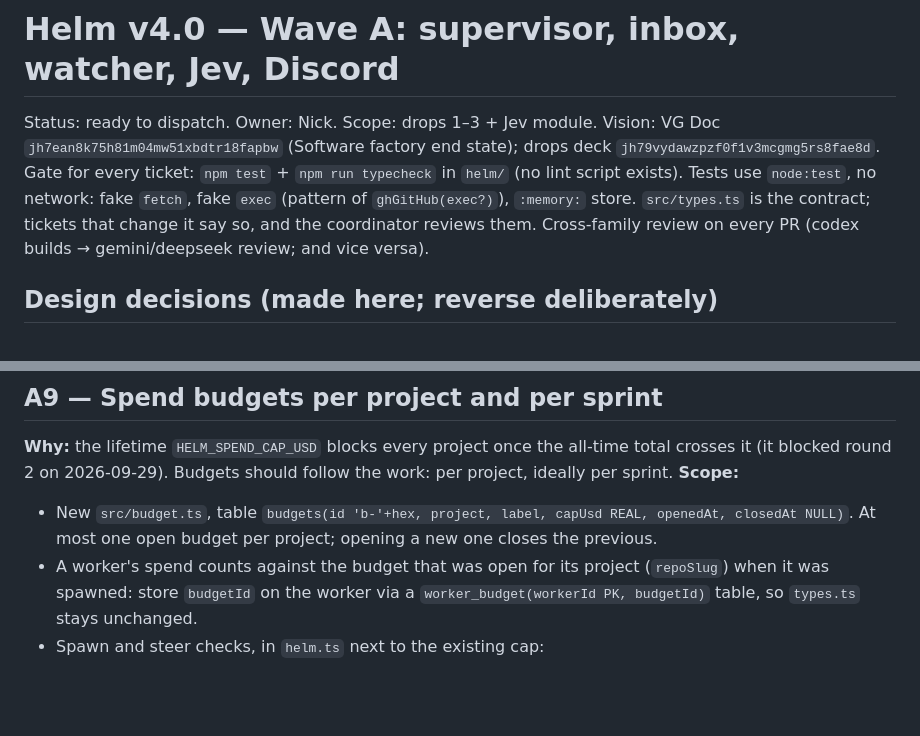
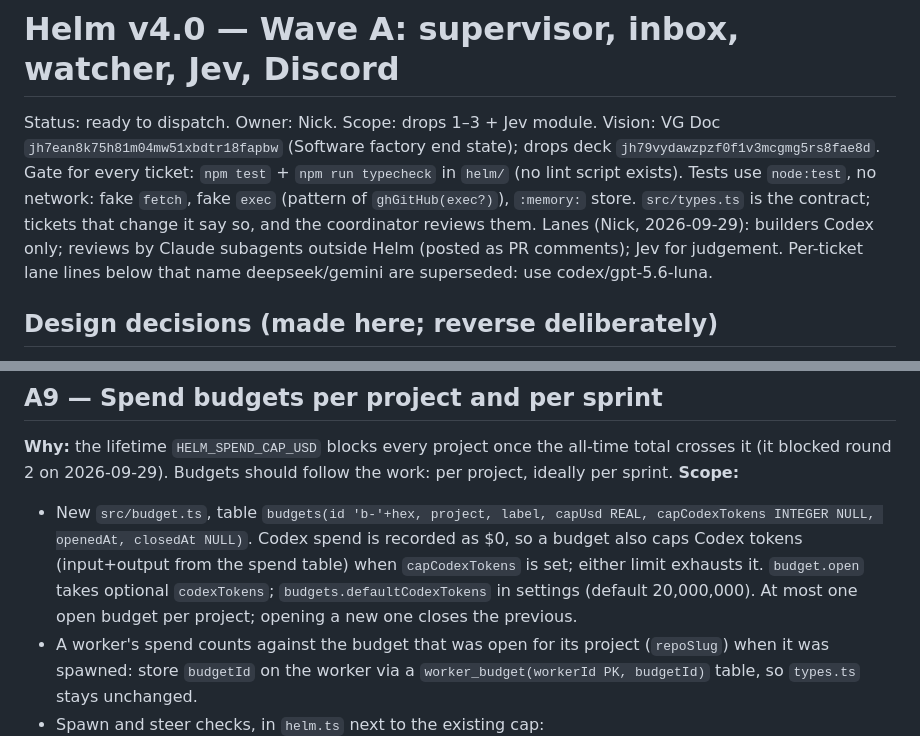
Before and after one commit to Nicegarrry/helm3, a Markdown page: docs/v4/wave-a.md, 2 parts joined by grey strips. Rendered like a GitHub page; blank space fills up the shorter version.

```diff
--- a/docs/v4/wave-a.md
+++ b/docs/v4/wave-a.md
@@ -4,7 +4,7 @@ Status: ready to dispatch. Owner: Nick. Scope: drops 1–3 + Jev module. Vision:
 Gate for every ticket: `npm test` + `npm run typecheck` in `helm/` (no lint script exists).
 Tests use `node:test`, no network: fake `fetch`, fake `exec` (pattern of `ghGitHub(exec?)`), `:memory:` store.
 `src/types.ts` is the contract; tickets that change it say so, and the coordinator reviews them.
-Cross-family review on every PR (codex builds → gemini/deepseek review; and vice versa).
+Lanes (Nick, 2026-09-29): builders Codex only; reviews by Claude subagents outside Helm (posted as PR comments); Jev for judgement. Per-ticket lane lines below that name deepseek/gemini are superseded: use codex/gpt-5.6-luna.
 
 ## Design decisions (made here; reverse deliberately)
 
@@ -199,7 +199,7 @@ Soak on one project for 2–3 days with shadow on. Then label `jev_calls` from o
 ## A9 — Spend budgets per project and per sprint
 **Why:** the lifetime `HELM_SPEND_CAP_USD` blocks every project once the all-time total crosses it (it blocked round 2 on 2026-09-29). Budgets should follow the work: per project, ideally per sprint.
 **Scope:**
-- New `src/budget.ts`, table `budgets(id 'b-'+hex, project, label, capUsd REAL, openedAt, closedAt NULL)`. At most one open budget per project; opening a new one closes the previous.
+- New `src/budget.ts`, table `budgets(id 'b-'+hex, project, label, capUsd REAL, capCodexTokens INTEGER NULL, openedAt, closedAt NULL)`. Codex spend is recorded as $0, so a budget also caps Codex tokens (input+output from the spend table) when `capCodexTokens` is set; either limit exhausts it. `budget.open` takes optional `codexTokens`; `budgets.defaultCodexTokens` in settings (default 20,000,000). At most one open budget per project; opening a new one closes the previous.
 - A worker's spend counts against the budget that was open for its project (`repoSlug`) when it was spawned: store `budgetId` on the worker via a `worker_budget(workerId PK, budgetId)` table, so `types.ts` stays unchanged.
 - Spawn and steer checks, in `helm.ts` next to the existing cap:
   - refuse `budget exhausted (<label> $spent/$cap)` when the project's open budget is spent;
```
Also changed, not shown: docs/v4/waves-bcd.md (added, +345 -0 lines).
